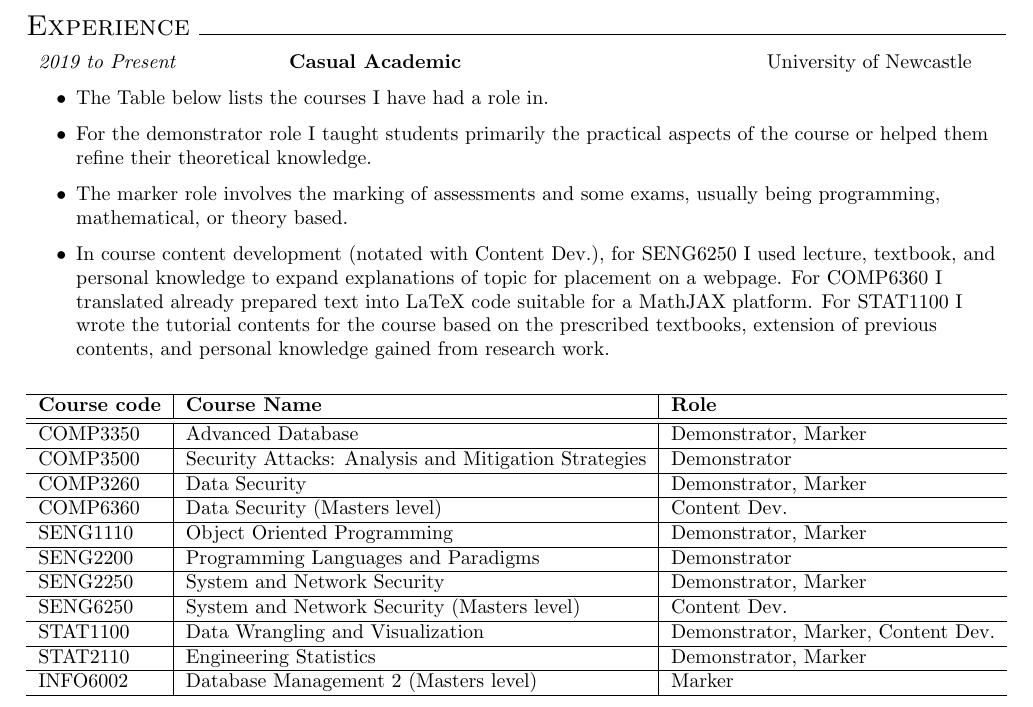
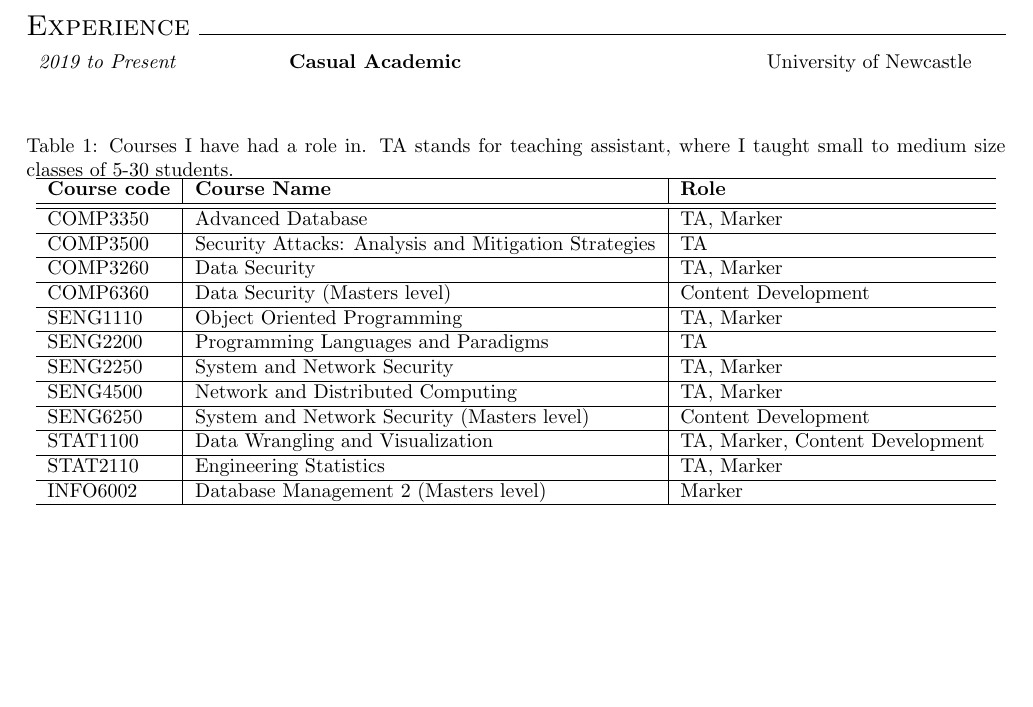
Before and after one commit to codymlewis/codymlewis.github.io, a LaTeX CV (resume/resume.tex): part of the page, cut so that both start at the same text, the shorter picture padded with empty space. Compiled offline with pdfLaTeX.

Commit message:
Simplified experience section in resume

```diff
--- a/resume/resume.tex
+++ b/resume/resume.tex
@@ -17,50 +17,41 @@
 
     \sectionpart{Experience}
         \experience{2019 to Present}{Casual Academic}{University of Newcastle}
-            \begin{itemize}
-                \item The Table below lists the courses I have had a role in.
-                \item For the demonstrator role I taught students primarily the
-                        practical aspects of the course or helped them refine
-                            their theoretical knowledge.
-                \item The marker role involves the marking of assessments and
-                        some exams, usually being programming, mathematical, or theory based.
-                \item In course content development (notated with Content Dev.), for SENG6250 I used lecture, textbook,
-                        and personal knowledge to expand explanations of topic for placement on a webpage. For COMP6360 I
-                        translated already prepared text into LaTeX code suitable for a MathJAX platform. For STAT1100 I
-                        wrote the tutorial contents for the course based on the prescribed textbooks, extension of previous
-                        contents, and personal knowledge gained from research work.
-            \end{itemize}
+        \begin{table}[H]
+            \caption{Courses I have had a role in. TA stands for teaching assistant, where I taught small to medium size classes of 5-30 students.}
             \begin{center}
             \begin{tabular}{ l | l | l }
                     \hline
-                \textbf{Course code} & \textbf{Course Name} &
-                \textbf{Role} \\
+                    \textbf{Course code} & \textbf{Course Name} & \textbf{Role} \\
                     \hline
                     \hline
-                COMP3350 & Advanced Database & Demonstrator, Marker \\
+                    COMP3350 & Advanced Database & TA, Marker \\
                     \hline
-                COMP3500 & Security Attacks: Analysis and Mitigation Strategies & Demonstrator \\
+                    COMP3500 & Security Attacks: Analysis and Mitigation Strategies & TA \\
                     \hline
-                COMP3260 & Data Security & Demonstrator, Marker \\
+                    COMP3260 & Data Security & TA, Marker \\
                     \hline
-                COMP6360 & Data Security (Masters level) & Content Dev. \\
+                    COMP6360 & Data Security (Masters level) & Content Development \\
                     \hline
-                SENG1110 & Object Oriented Programming & Demonstrator, Marker \\
+                    SENG1110 & Object Oriented Programming & TA, Marker \\
                     \hline
-                SENG2200 & Programming Languages and Paradigms & Demonstrator \\
+                    SENG2200 & Programming Languages and Paradigms & TA \\
                     \hline
-                SENG2250 & System and Network Security & Demonstrator, Marker \\
+                    SENG2250 & System and Network Security & TA, Marker \\
                     \hline
-                SENG6250 & System and Network Security (Masters level) & Content Dev. \\
+                    SENG4500 & Network and Distributed Computing & TA, Marker \\
                     \hline
-                STAT1100 & Data Wrangling and Visualization & Demonstrator, Marker, Content Dev. \\
+                    SENG6250 & System and Network Security (Masters level) & Content Development \\
                     \hline
-                STAT2110 & Engineering Statistics & Demonstrator, Marker \\
+                    STAT1100 & Data Wrangling and Visualization & TA, Marker, Content Development \\
+                    \hline
+                    STAT2110 & Engineering Statistics & TA, Marker \\
                     \hline
                     INFO6002 & Database Management 2 (Masters level) & Marker \\
                     \hline
             \end{tabular}
             \end{center}
+        \end{table}
 
     \sectionpart{Skills}
         \skill{Tools}{Linux, Git, Android studio, make, cmake}
```
Also changed, not shown: resume.pdf. Lines whose indentation alone changed are shown as unchanged.
